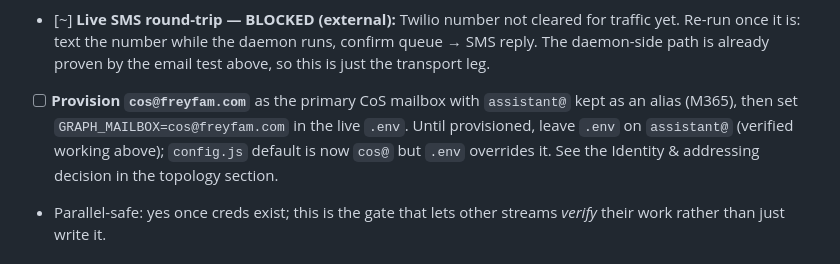
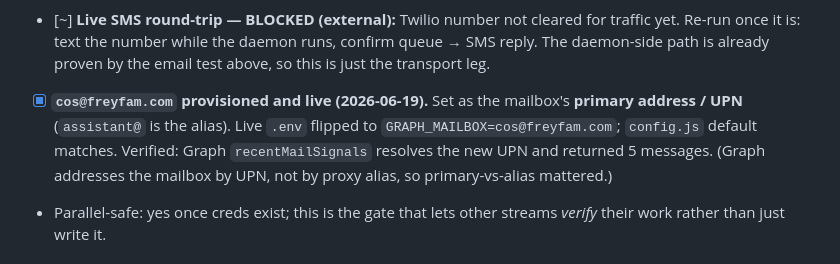
Before and after one commit to Nic-Fam/freyfam-cos, a Markdown page: TRACKER.md, the part around the change. Drawn GitHub-style.

Commit message:
Mark cos@ mailbox live and verified
cos@freyfam.com set as the mailbox primary/UPN (assistant@ now the alias);
live .env on GRAPH_MAILBOX=cos@. Verified Graph recentMailSignals resolves
the new UPN (5 messages). Graph addresses mailboxes by UPN not proxy alias,
so making cos@ primary (not just an alias) was required.

Co-Authored-By: Claude Opus 4.8 (1M context) <noreply@anthropic.com>

```diff
--- a/TRACKER.md
+++ b/TRACKER.md
@@ -63,11 +63,11 @@ Last verified: 2026-06-19 (this session).
       traffic yet. Re-run once it is: text the number while the daemon runs, confirm
       queue → SMS reply. The daemon-side path is already proven by the email test
       above, so this is just the transport leg.
-- [ ] **Provision `cos@freyfam.com`** as the primary CoS mailbox with `assistant@`
-      kept as an alias (M365), then set `GRAPH_MAILBOX=cos@freyfam.com` in the live
-      `.env`. Until provisioned, leave `.env` on `assistant@` (verified working
-      above); `config.js` default is now `cos@` but `.env` overrides it. See the
-      Identity & addressing decision in the topology section.
+- [x] **`cos@freyfam.com` provisioned and live (2026-06-19).** Set as the mailbox's
+      **primary address / UPN** (`assistant@` is the alias). Live `.env` flipped to
+      `GRAPH_MAILBOX=cos@freyfam.com`; `config.js` default matches. Verified: Graph
+      `recentMailSignals` resolves the new UPN and returned 5 messages. (Graph
+      addresses the mailbox by UPN, not by proxy alias, so primary-vs-alias mattered.)
 - Parallel-safe: yes once creds exist; this is the gate that lets other streams
   *verify* their work rather than just write it.
 
```
